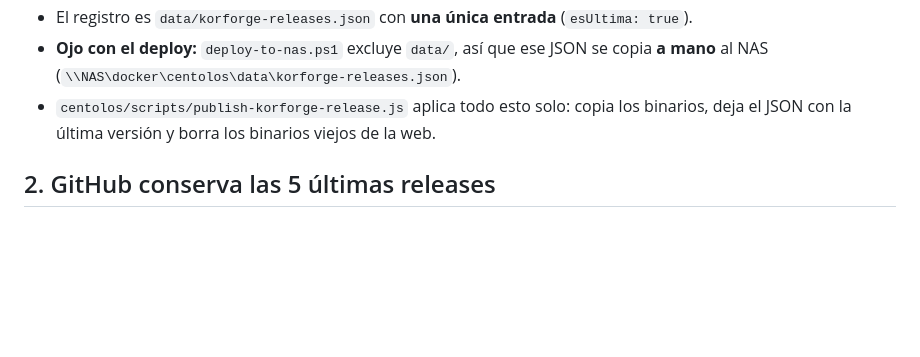
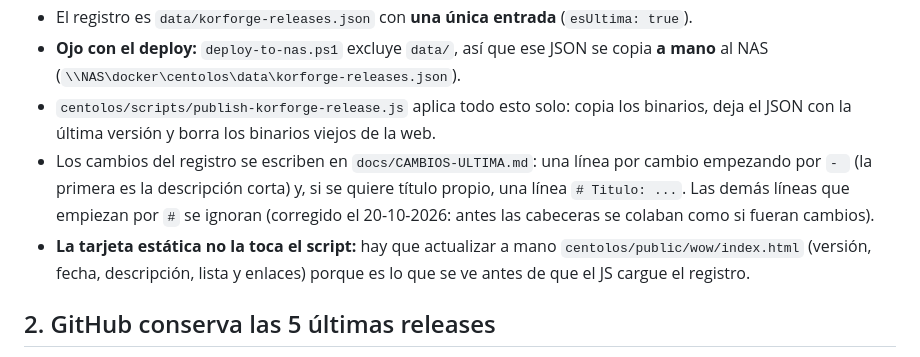
Before and after one commit to korzor/KoRForge, a Markdown page: docs/REGLAS-VERSIONES.md, the part around the change. Rendered like a GitHub page; blank space fills up the shorter version.

Commit message:
docs(reglas): como se escriben los cambios del registro y que la tarjeta estatica va a mano

```diff
--- a/docs/REGLAS-VERSIONES.md
+++ b/docs/REGLAS-VERSIONES.md
@@ -14,6 +14,13 @@
   al NAS (`\\NAS\docker\centolos\data\korforge-releases.json`).
 - `centolos/scripts/publish-korforge-release.js` aplica todo esto solo: copia los binarios, deja el
   JSON con la última versión y borra los binarios viejos de la web.
+- Los cambios del registro se escriben en `docs/CAMBIOS-ULTIMA.md`: una línea por cambio empezando
+  por `- ` (la primera es la descripción corta) y, si se quiere título propio, una línea
+  `# Titulo: ...`. Las demás líneas que empiezan por `#` se ignoran (corregido el 20-10-2026: antes
+  las cabeceras se colaban como si fueran cambios).
+- **La tarjeta estática no la toca el script:** hay que actualizar a mano
+  `centolos/public/wow/index.html` (versión, fecha, descripción, lista y enlaces) porque es lo que
+  se ve antes de que el JS cargue el registro.
 
 ## 2. GitHub conserva las 5 últimas releases
 
```
